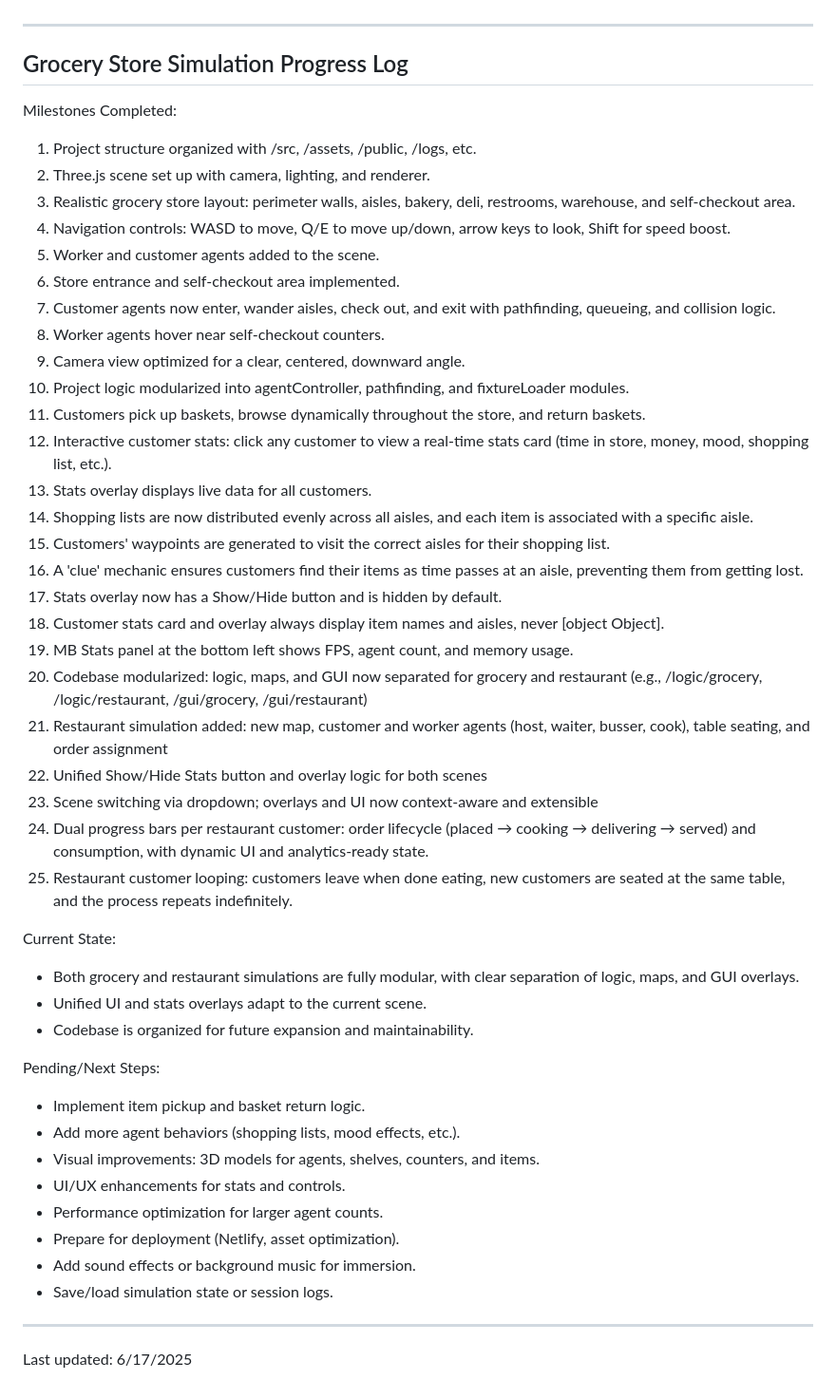
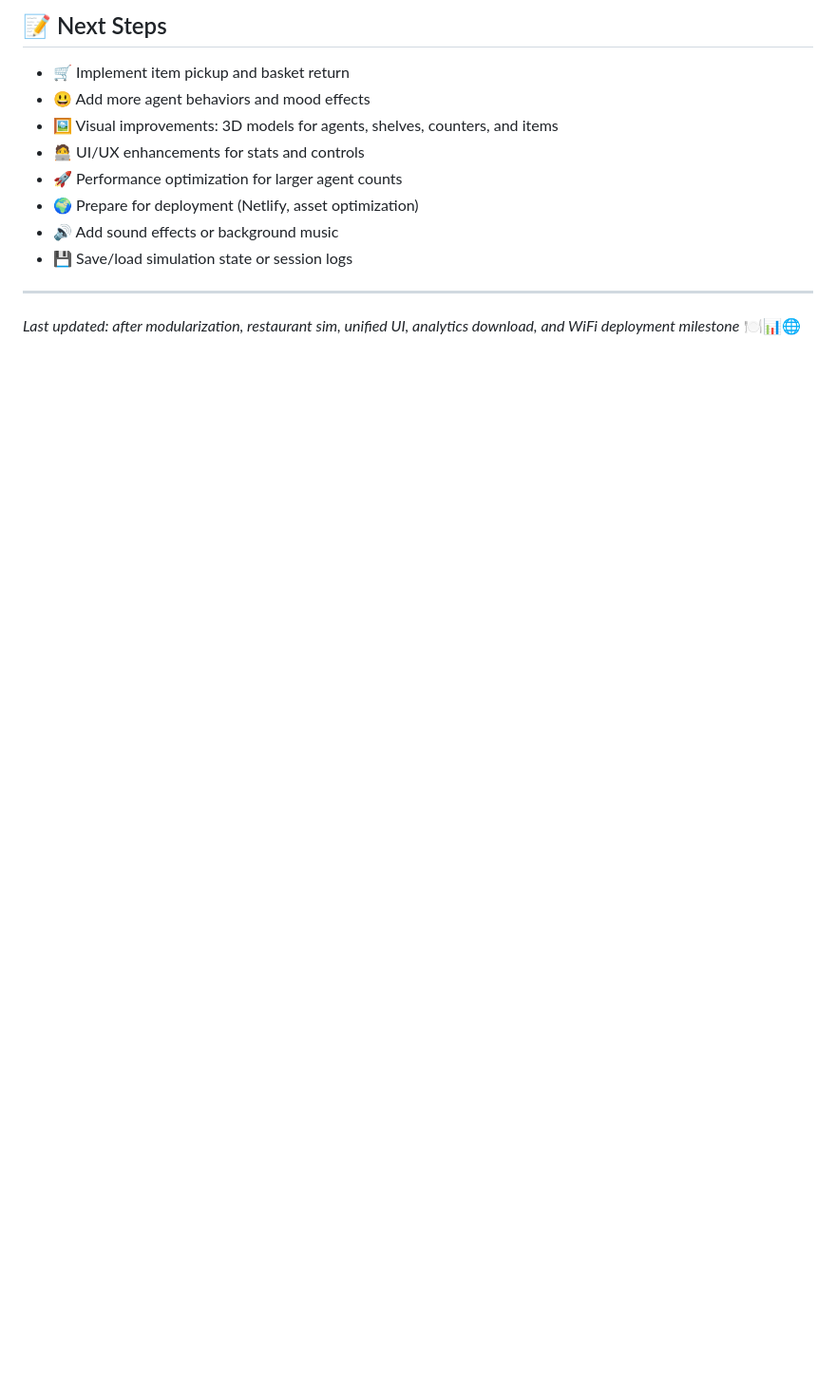
Before and after one commit to Photon1c/bizsim, a Markdown page: README.md, the part around one of its changes. Shown at 95% size. Rendered like a GitHub page; blank space fills up the shorter version.

```diff
--- a/README.md
+++ b/README.md
@@ -10,49 +67,12 @@ Current progress:
+## 📝 Next Steps
+- 🛒 Implement item pickup and basket return
+- 😃 Add more agent behaviors and mood effects
+- 🖼️ Visual improvements: 3D models for agents, shelves, counters, and items
+- 🧑‍💻 UI/UX enhancements for stats and controls
+- 🚀 Performance optimization for larger agent counts
+- 🌍 Prepare for deployment (Netlify, asset optimization)
+- 🔊 Add sound effects or background music
+- 💾 Save/load simulation state or session logs
 
 ---
-Grocery Store Simulation Progress Log
----
-
-Milestones Completed:
-1. Project structure organized with /src, /assets, /public, /logs, etc.
-2. Three.js scene set up with camera, lighting, and renderer.
-3. Realistic grocery store layout: perimeter walls, aisles, bakery, deli, restrooms, warehouse, and self-checkout area.
-4. Navigation controls: WASD to move, Q/E to move up/down, arrow keys to look, Shift for speed boost.
-5. Worker and customer agents added to the scene.
-6. Store entrance and self-checkout area implemented.
-7. Customer agents now enter, wander aisles, check out, and exit with pathfinding, queueing, and collision logic.
-8. Worker agents hover near self-checkout counters.
-9. Camera view optimized for a clear, centered, downward angle.
-10. Project logic modularized into agentController, pathfinding, and fixtureLoader modules.
-11. Customers pick up baskets, browse dynamically throughout the store, and return baskets.
-12. Interactive customer stats: click any customer to view a real-time stats card (time in store, money, mood, shopping list, etc.).
-13. Stats overlay displays live data for all customers.
-14. Shopping lists are now distributed evenly across all aisles, and each item is associated with a specific aisle.
-15. Customers' waypoints are generated to visit the correct aisles for their shopping list.
-16. A 'clue' mechanic ensures customers find their items as time passes at an aisle, preventing them from getting lost.
-17. Stats overlay now has a Show/Hide button and is hidden by default.
-18. Customer stats card and overlay always display item names and aisles, never [object Object].
-19. MB Stats panel at the bottom left shows FPS, agent count, and memory usage.
-20. Codebase modularized: logic, maps, and GUI now separated for grocery and restaurant (e.g., /logic/grocery, /logic/restaurant, /gui/grocery, /gui/restaurant)
-21. Restaurant simulation added: new map, customer and worker agents (host, waiter, busser, cook), table seating, and order assignment
-22. Unified Show/Hide Stats button and overlay logic for both scenes
-23. Scene switching via dropdown; overlays and UI now context-aware and extensible
-24. Dual progress bars per restaurant customer: order lifecycle (placed → cooking → delivering → served) and consumption, with dynamic UI and analytics-ready state.
-25. Restaurant customer looping: customers leave when done eating, new customers are seated at the same table, and the process repeats indefinitely.
-
-Current State:
-- Both grocery and restaurant simulations are fully modular, with clear separation of logic, maps, and GUI overlays.
-- Unified UI and stats overlays adapt to the current scene.
-- Codebase is organized for future expansion and maintainability.
-
-Pending/Next Steps:
-- Implement item pickup and basket return logic.
-- Add more agent behaviors (shopping lists, mood effects, etc.).
-- Visual improvements: 3D models for agents, shelves, counters, and items.
-- UI/UX enhancements for stats and controls.
-- Performance optimization for larger agent counts.
-- Prepare for deployment (Netlify, asset optimization).
-- Add sound effects or background music for immersion.
-- Save/load simulation state or session logs.
-
----
-Last updated: 6/17/2025
+_Last updated: after modularization, restaurant sim, unified UI, analytics download, and WiFi deployment milestone_ 🍽️📊🌐
```
Also changed, not shown: other parts of README.md (+59 -2 lines).
